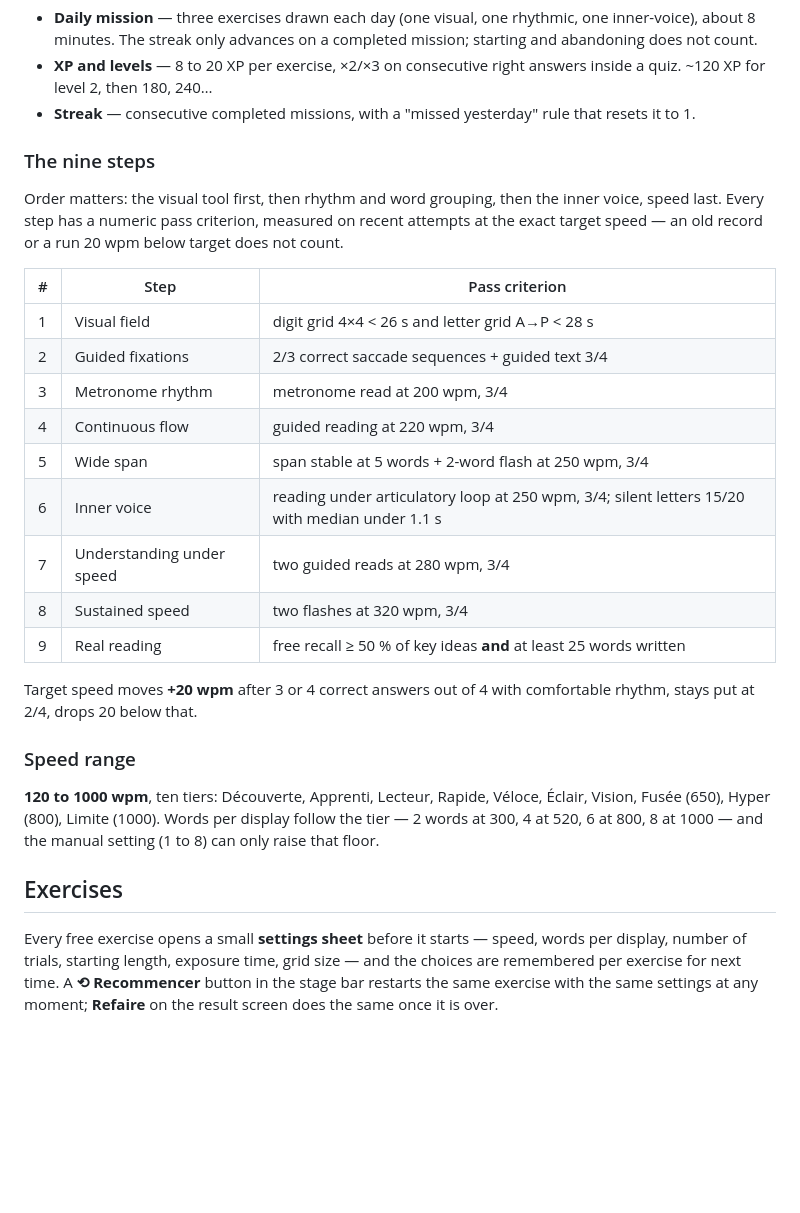
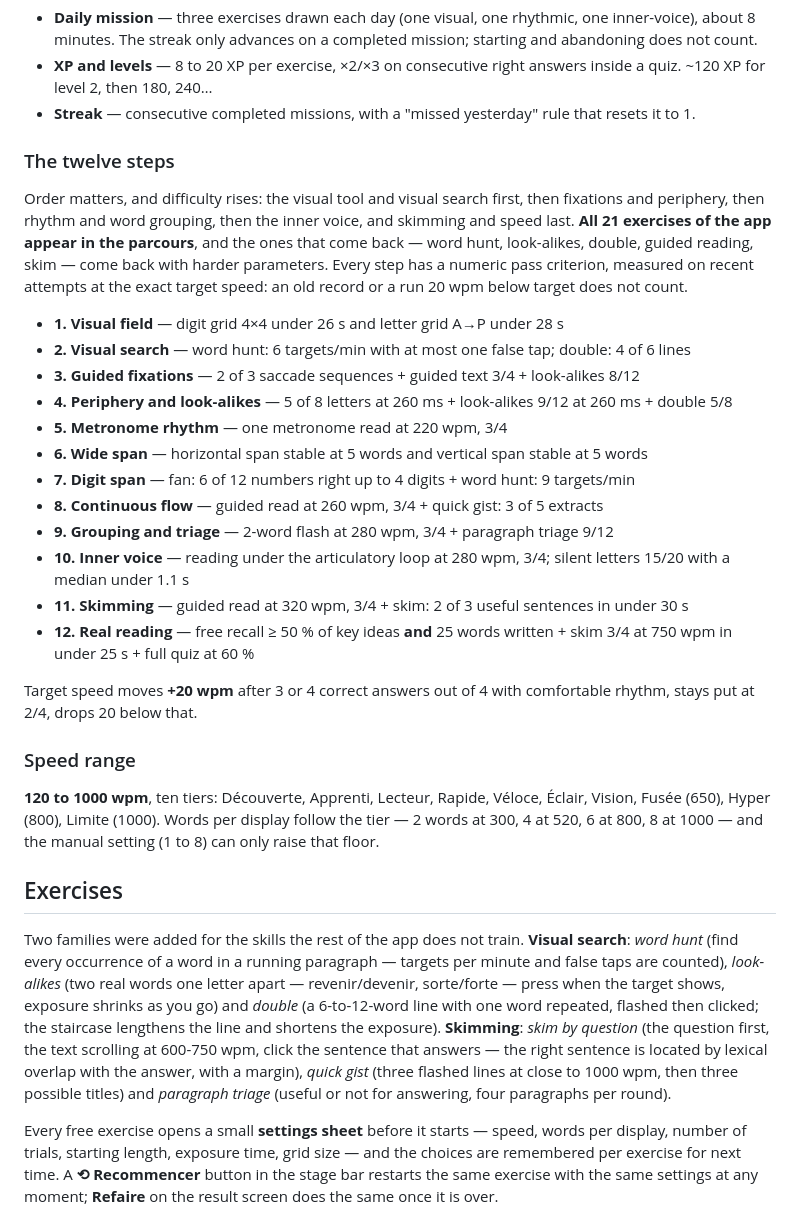
Before and after one commit to tournierjc/flashR, a Markdown page: README.md, the part around the change. Drawn GitHub-style; blank space fills up the shorter version.

```diff
--- a/README.md
+++ b/README.md
@@ -46,21 +46,22 @@ Nine-step progression, a calibrated starting speed, a daily mission with XP and
 - **XP and levels** — 8 to 20 XP per exercise, ×2/×3 on consecutive right answers inside a quiz. ~120 XP for level 2, then 180, 240…
 - **Streak** — consecutive completed missions, with a "missed yesterday" rule that resets it to 1.
 
-### The nine steps
+### The twelve steps
 
-Order matters: the visual tool first, then rhythm and word grouping, then the inner voice, speed last. Every step has a numeric pass criterion, measured on recent attempts at the exact target speed — an old record or a run 20 wpm below target does not count.
+Order matters, and difficulty rises: the visual tool and visual search first, then fixations and periphery, then rhythm and word grouping, then the inner voice, and skimming and speed last. **All 21 exercises of the app appear in the parcours**, and the ones that come back — word hunt, look-alikes, double, guided reading, skim — come back with harder parameters. Every step has a numeric pass criterion, measured on recent attempts at the exact target speed: an old record or a run 20 wpm below target does not count.
 
-| # | Step | Pass criterion |
-|---|------|----------------|
-| 1 | Visual field | digit grid 4×4 < 26 s and letter grid A→P < 28 s |
-| 2 | Guided fixations | 2/3 correct saccade sequences + guided text 3/4 |
-| 3 | Metronome rhythm | metronome read at 200 wpm, 3/4 |
-| 4 | Continuous flow | guided reading at 220 wpm, 3/4 |
-| 5 | Wide span | span stable at 5 words + 2-word flash at 250 wpm, 3/4 |
-| 6 | Inner voice | reading under articulatory loop at 250 wpm, 3/4; silent letters 15/20 with median under 1.1 s |
-| 7 | Understanding under speed | two guided reads at 280 wpm, 3/4 |
-| 8 | Sustained speed | two flashes at 320 wpm, 3/4 |
-| 9 | Real reading | free recall ≥ 50 % of key ideas **and** at least 25 words written |
+- **1. Visual field** — digit grid 4×4 under 26 s and letter grid A→P under 28 s
+- **2. Visual search** — word hunt: 6 targets/min with at most one false tap; double: 4 of 6 lines
+- **3. Guided fixations** — 2 of 3 saccade sequences + guided text 3/4 + look-alikes 8/12
+- **4. Periphery and look-alikes** — 5 of 8 letters at 260 ms + look-alikes 9/12 at 260 ms + double 5/8
+- **5. Metronome rhythm** — one metronome read at 220 wpm, 3/4
+- **6. Wide span** — horizontal span stable at 5 words and vertical span stable at 5 words
+- **7. Digit span** — fan: 6 of 12 numbers right up to 4 digits + word hunt: 9 targets/min
+- **8. Continuous flow** — guided read at 260 wpm, 3/4 + quick gist: 3 of 5 extracts
+- **9. Grouping and triage** — 2-word flash at 280 wpm, 3/4 + paragraph triage 9/12
+- **10. Inner voice** — reading under the articulatory loop at 280 wpm, 3/4; silent letters 15/20 with a median under 1.1 s
+- **11. Skimming** — guided read at 320 wpm, 3/4 + skim: 2 of 3 useful sentences in under 30 s
+- **12. Real reading** — free recall ≥ 50 % of key ideas **and** 25 words written + skim 3/4 at 750 wpm in under 25 s + full quiz at 60 %
 
 Target speed moves **+20 wpm** after 3 or 4 correct answers out of 4 with comfortable rhythm, stays put at 2/4, drops 20 below that.
 
@@ -69,6 +70,8 @@ Target speed moves **+20 wpm** after 3 or 4 correct answers out of 4 with comfor
 **120 to 1000 wpm**, ten tiers: Découverte, Apprenti, Lecteur, Rapide, Véloce, Éclair, Vision, Fusée (650), Hyper (800), Limite (1000). Words per display follow the tier — 2 words at 300, 4 at 520, 6 at 800, 8 at 1000 — and the manual setting (1 to 8) can only raise that floor.
 
 ## Exercises
+
+Two families were added for the skills the rest of the app does not train. **Visual search**: *word hunt* (find every occurrence of a word in a running paragraph — targets per minute and false taps are counted), *look-alikes* (two real words one letter apart — revenir/devenir, sorte/forte — press when the target shows, exposure shrinks as you go) and *double* (a 6-to-12-word line with one word repeated, flashed then clicked; the staircase lengthens the line and shortens the exposure). **Skimming**: *skim by question* (the question first, the text scrolling at 600-750 wpm, click the sentence that answers — the right sentence is located by lexical overlap with the answer, with a margin), *quick gist* (three flashed lines at close to 1000 wpm, then three possible titles) and *paragraph triage* (useful or not for answering, four paragraphs per round).
 
 Every free exercise opens a small **settings sheet** before it starts — speed, words per display, number of trials, starting length, exposure time, grid size — and the choices are remembered per exercise for next time. A **⟲ Recommencer** button in the stage bar restarts the same exercise with the same settings at any moment; **Refaire** on the result screen does the same once it is over.
 
```
Also changed, not shown: README.fr.md (+17 -10 lines), docs/dashboard.png, 1 other file.
